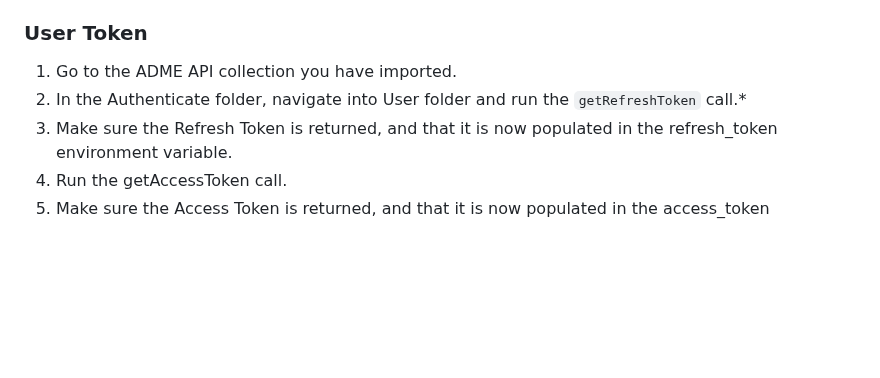
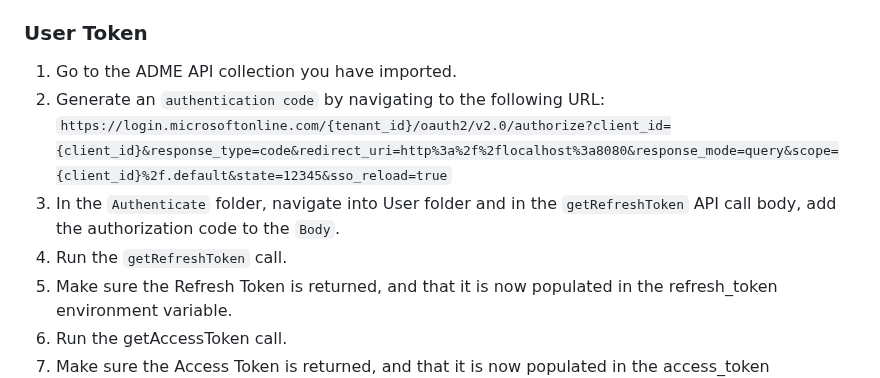
Before and after one commit to EirikHaughom/ADME, a Markdown page: Guides/Postman Collection/readme.md, the part around the change. Rendered like a GitHub page; blank space fills up the shorter version.

````diff
--- a/Guides/Postman Collection/readme.md
+++ b/Guides/Postman Collection/readme.md
@@ -49,7 +49,10 @@ The services mentioned below are covered, and the API calls are imported from th
 
 ### User Token
 1. Go to the ADME API collection you have imported.
-2. In the Authenticate folder, navigate into User folder and run the `getRefreshToken` call.*
+2. Generate an `authentication code` by navigating to the following URL:
+```https://login.microsoftonline.com/{tenant_id}/oauth2/v2.0/authorize?client_id={client_id}&response_type=code&redirect_uri=http%3a%2f%2flocalhost%3a8080&response_mode=query&scope={client_id}%2f.default&state=12345&sso_reload=true```
+2. In the `Authenticate` folder, navigate into User folder and in the `getRefreshToken` API call body, add the authorization code to the `Body`.
+3. Run the `getRefreshToken` call.
 3. Make sure the Refresh Token is returned, and that it is now populated in the refresh_token environment variable.
 4. Run the getAccessToken call.
 5. Make sure the Access Token is returned, and that it is now populated in the access_token environment variable.
````
